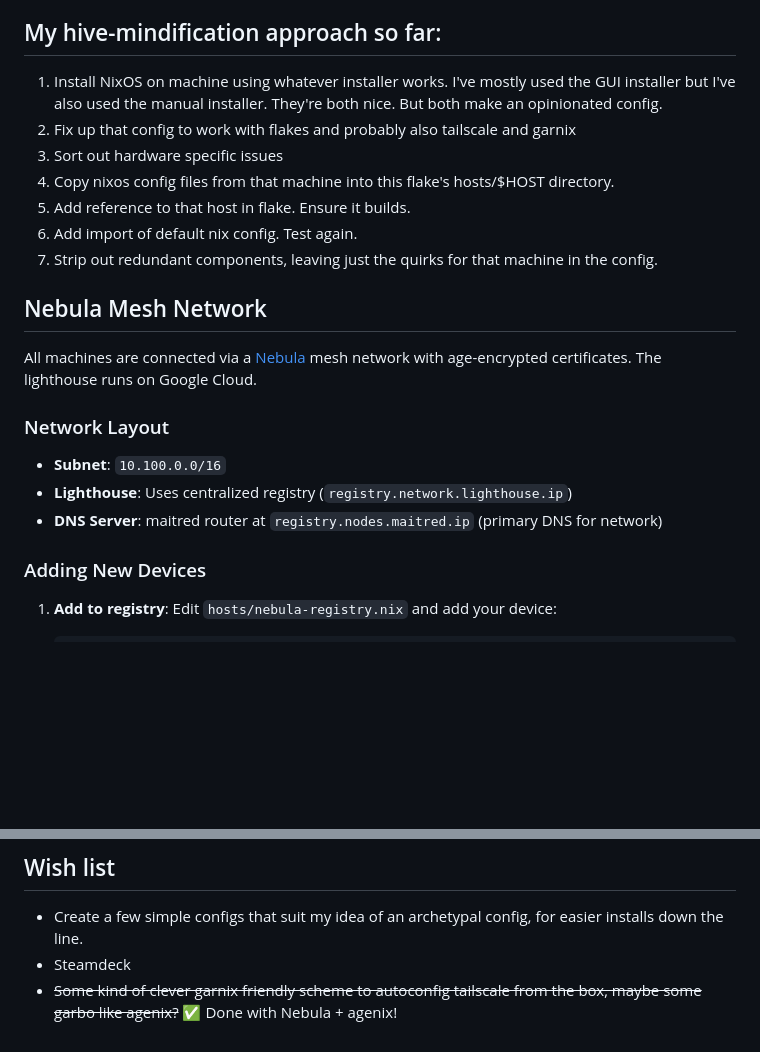
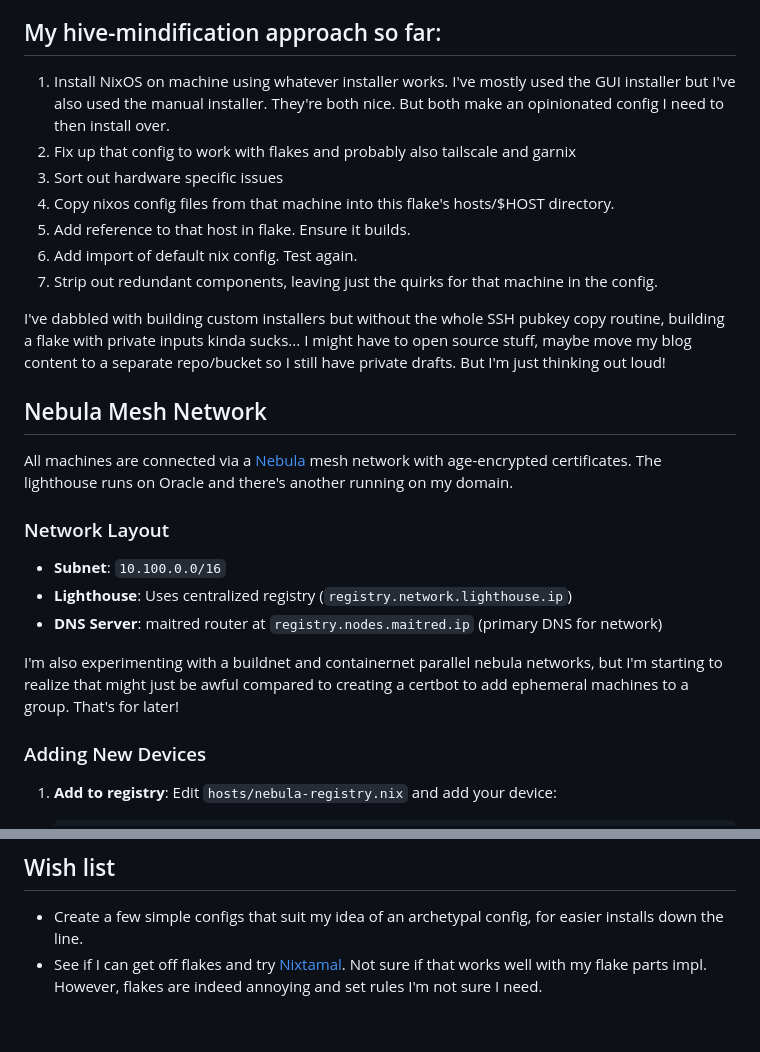
Before and after one commit to mccartykim/systems-flake, a Markdown page: README.md, 2 parts joined by grey strips. GitHub-like rendering; blank space fills up the shorter version.

Commit message:
Update README with installation and network information
Clarify installation steps and update network details.

```diff
--- a/README.md
+++ b/README.md
@@ -22,7 +22,7 @@ Plus a few others. Sweets are portable, anything goes for desktops and servers :
 * Automatic deployment from garnix, or at least cron job updates.
 
 ## My hive-mindification approach so far:
-1. Install NixOS on machine using whatever installer works. I've mostly used the GUI installer but I've also used the manual installer. They're both nice. But both make an opinionated config.
+1. Install NixOS on machine using whatever installer works. I've mostly used the GUI installer but I've also used the manual installer. They're both nice. But both make an opinionated config I need to then install over.
 2. Fix up that config to work with flakes and probably also tailscale and garnix
 3. Sort out hardware specific issues
 4. Copy nixos config files from that machine into this flake's hosts/$HOST directory.
@@ -30,14 +30,18 @@ Plus a few others. Sweets are portable, anything goes for desktops and servers :
 6. Add import of default nix config. Test again.
 7. Strip out redundant components, leaving just the quirks for that machine in the config.
 
+I've dabbled with building custom installers but without the whole SSH pubkey copy routine, building a flake with private inputs kinda sucks... I might have to open source stuff, maybe move my blog content to a separate repo/bucket so I still have private drafts. But I'm just thinking out loud!
+
 ## Nebula Mesh Network
 
-All machines are connected via a [Nebula](https://github.com/slackhq/nebula) mesh network with age-encrypted certificates. The lighthouse runs on Google Cloud.
+All machines are connected via a [Nebula](https://github.com/slackhq/nebula) mesh network with age-encrypted certificates. The lighthouse runs on Oracle and there's another running on my domain.
 
 ### Network Layout
 - **Subnet**: `10.100.0.0/16`
 - **Lighthouse**: Uses centralized registry (`registry.network.lighthouse.ip`)
 - **DNS Server**: maitred router at `registry.nodes.maitred.ip` (primary DNS for network)
+
+I'm also experimenting with a buildnet and containernet parallel nebula networks, but I'm starting to realize that might just be awful compared to creating a certbot to add ephemeral machines to a group. That's for later!
 
 ### Adding New Devices
 
@@ -78,5 +82,4 @@ All machines are connected via a [Nebula](https://github.com/slackhq/nebula) mes
 
 ## Wish list
 * Create a few simple configs that suit my idea of an archetypal config, for easier installs down the line.
-* Steamdeck
-* ~~Some kind of clever garnix friendly scheme to autoconfig tailscale from the box, maybe some garbo like agenix?~~ ✅ Done with Nebula + agenix!
+* See if I can get off flakes and try [Nixtamal](https://nixtamel.toast.al/). Not sure if that works well with my flake parts impl. However, flakes are indeed annoying and set rules I'm not sure I need.
```
